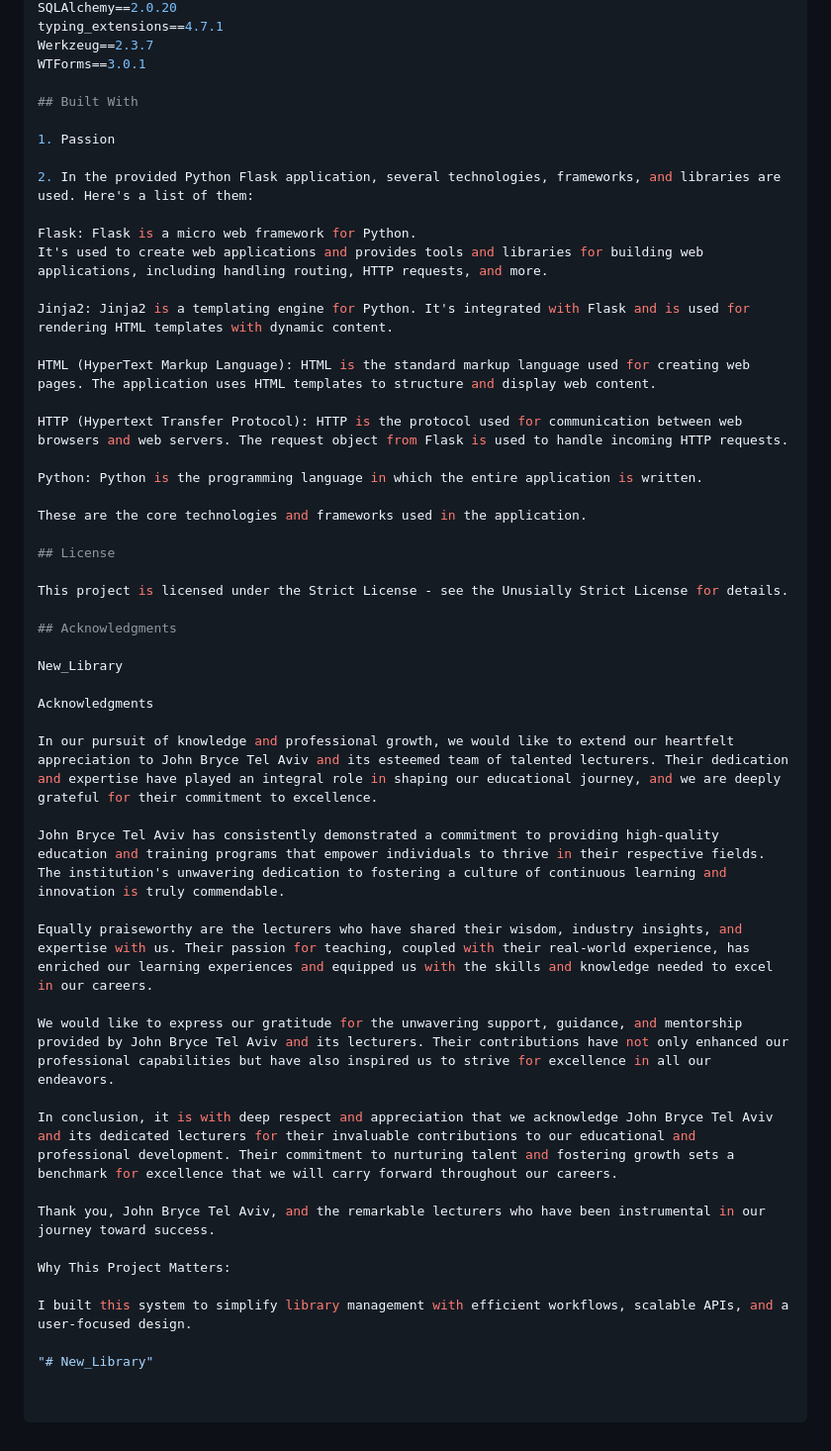
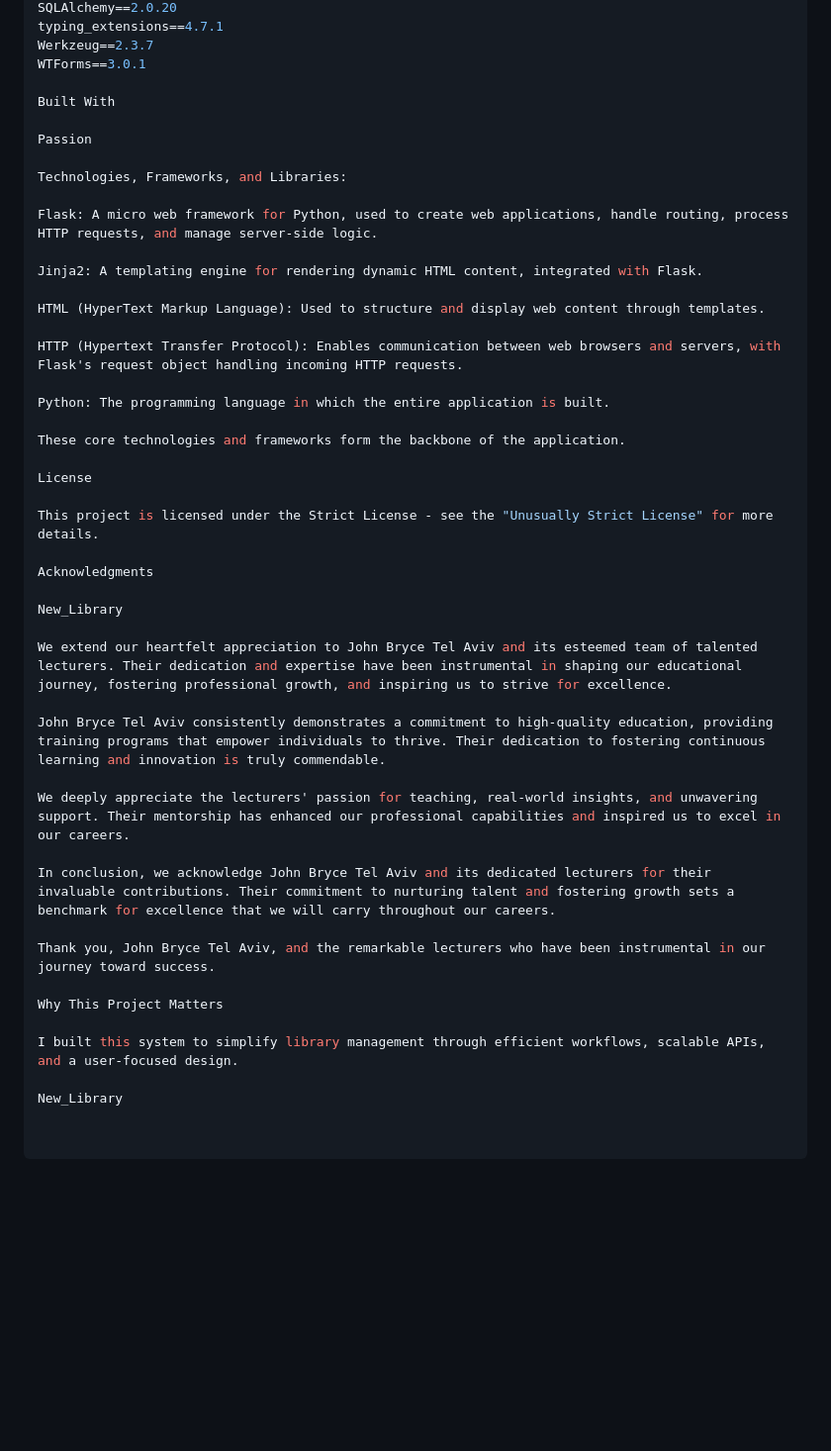
Before and after one commit to SergeyReizman/New_Library, a Markdown page: readme.md, the part around the change. Shown at 99% size. Rendered like a GitHub page; blank space fills up the shorter version.

```diff
--- a/readme.md
+++ b/readme.md
@@ -398,49 +398,44 @@ typing_extensions==4.7.1
 Werkzeug==2.3.7
 WTForms==3.0.1
 
-## Built With
+Built With
 
-1. Passion
+Passion
 
-2. In the provided Python Flask application, several technologies, frameworks, and libraries are used. Here's a list of them:
+Technologies, Frameworks, and Libraries:
 
-Flask: Flask is a micro web framework for Python.
-It's used to create web applications and provides tools and libraries for building web applications, including handling routing, HTTP requests, and more.
+Flask: A micro web framework for Python, used to create web applications, handle routing, process HTTP requests, and manage server-side logic.
 
-Jinja2: Jinja2 is a templating engine for Python. It's integrated with Flask and is used for rendering HTML templates with dynamic content.
+Jinja2: A templating engine for rendering dynamic HTML content, integrated with Flask.
 
-HTML (HyperText Markup Language): HTML is the standard markup language used for creating web pages. The application uses HTML templates to structure and display web content.
+HTML (HyperText Markup Language): Used to structure and display web content through templates.
 
-HTTP (Hypertext Transfer Protocol): HTTP is the protocol used for communication between web browsers and web servers. The request object from Flask is used to handle incoming HTTP requests.
+HTTP (Hypertext Transfer Protocol): Enables communication between web browsers and servers, with Flask's request object handling incoming HTTP requests.
 
-Python: Python is the programming language in which the entire application is written.
+Python: The programming language in which the entire application is built.
 
-These are the core technologies and frameworks used in the application.
+These core technologies and frameworks form the backbone of the application.
 
-## License
+License
 
-This project is licensed under the Strict License - see the Unusially Strict License for details.
+This project is licensed under the Strict License - see the "Unusually Strict License" for more details.
 
-## Acknowledgments
+Acknowledgments
 
 New_Library
 
-Acknowledgments
+We extend our heartfelt appreciation to John Bryce Tel Aviv and its esteemed team of talented lecturers. Their dedication and expertise have been instrumental in shaping our educational journey, fostering professional growth, and inspiring us to strive for excellence.
 
-In our pursuit of knowledge and professional growth, we would like to extend our heartfelt appreciation to John Bryce Tel Aviv and its esteemed team of talented lecturers. Their dedication and expertise have played an integral role in shaping our educational journey, and we are deeply grateful for their commitment to excellence.
+John Bryce Tel Aviv consistently demonstrates a commitment to high-quality education, providing training programs that empower individuals to thrive. Their dedication to fostering continuous learning and innovation is truly commendable.
 
-John Bryce Tel Aviv has consistently demonstrated a commitment to providing high-quality education and training programs that empower individuals to thrive in their respective fields. The institution's unwavering dedication to fostering a culture of continuous learning and innovation is truly commendable.
+We deeply appreciate the lecturers' passion for teaching, real-world insights, and unwavering support. Their mentorship has enhanced our professional capabilities and inspired us to excel in our careers.
 
-Equally praiseworthy are the lecturers who have shared their wisdom, industry insights, and expertise with us. Their passion for teaching, coupled with their real-world experience, has enriched our learning experiences and equipped us with the skills and knowledge needed to excel in our careers.
-
-We would like to express our gratitude for the unwavering support, guidance, and mentorship provided by John Bryce Tel Aviv and its lecturers. Their contributions have not only enhanced our professional capabilities but have also inspired us to strive for excellence in all our endeavors.
-
-In conclusion, it is with deep respect and appreciation that we acknowledge John Bryce Tel Aviv and its dedicated lecturers for their invaluable contributions to our educational and professional development. Their commitment to nurturing talent and fostering growth sets a benchmark for excellence that we will carry forward throughout our careers.
+In conclusion, we acknowledge John Bryce Tel Aviv and its dedicated lecturers for their invaluable contributions. Their commitment to nurturing talent and fostering growth sets a benchmark for excellence that we will carry throughout our careers.
 
 Thank you, John Bryce Tel Aviv, and the remarkable lecturers who have been instrumental in our journey toward success.
 
-Why This Project Matters:
+Why This Project Matters
 
-I built this system to simplify library management with efficient workflows, scalable APIs, and a user-focused design.
+I built this system to simplify library management through efficient workflows, scalable APIs, and a user-focused design.
 
-"# New_Library"
+New_Library
```
